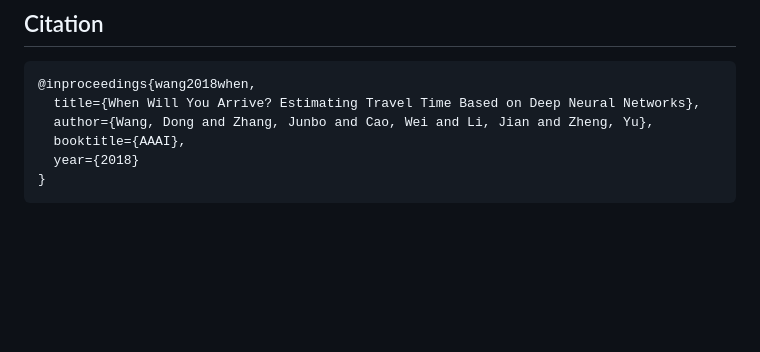
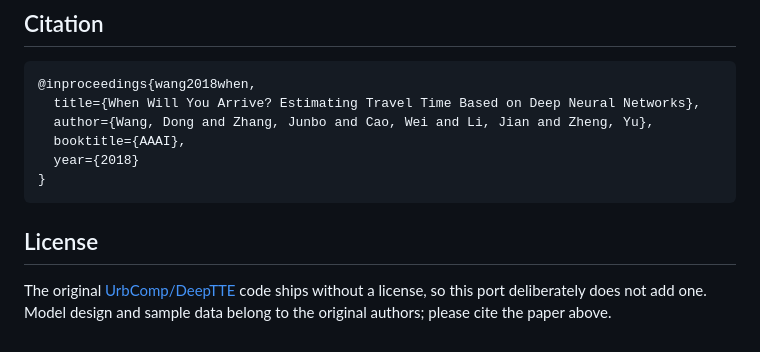
Before and after one commit to PeterP22/deeptte-pytorch2, a Markdown page: README.md, the part around the change. Drawn GitHub-style; blank space fills up the shorter version.

Commit message:
docs: polish README, add license (#1)

````diff
--- a/README.md
+++ b/README.md
@@ -124,3 +124,7 @@ Porto's raw trajectories are sampled every **15 seconds**, which makes total tra
   year={2018}
 }
 ```
+
+## License
+
+The original [UrbComp/DeepTTE](https://github.com/UrbComp/DeepTTE) code ships without a license, so this port deliberately does not add one. Model design and sample data belong to the original authors; please cite the paper above.
````
